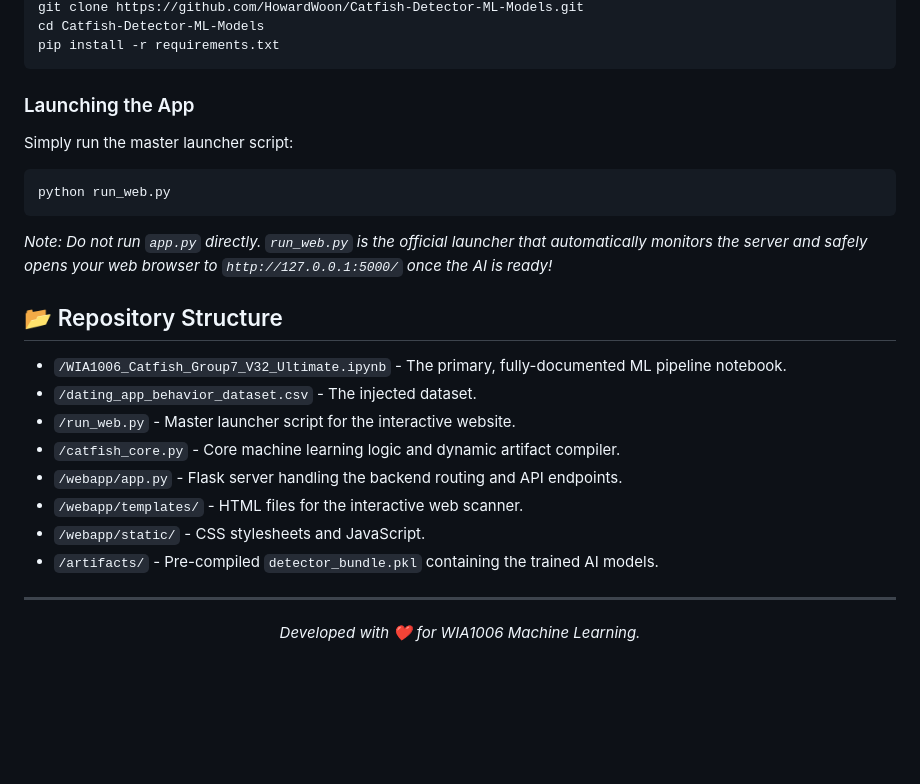
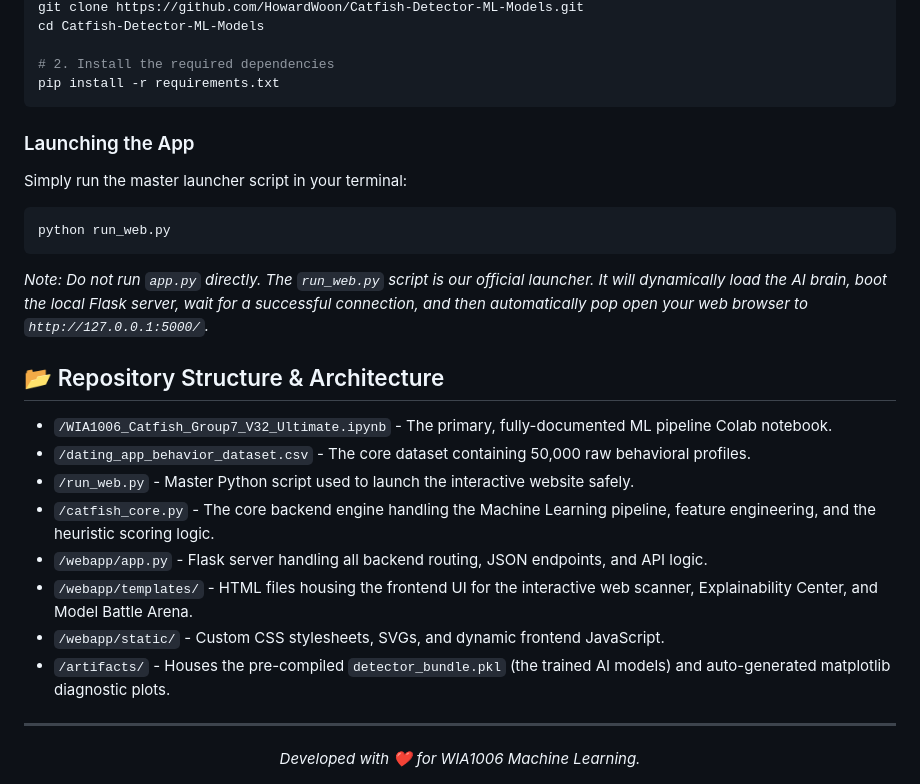
Before and after one commit to HowardWoon/Catfish-Detector-ML-Models, a Markdown page: README.md, the part around one of its changes. Drawn GitHub-style; blank space fills up the shorter version.

````diff
--- a/README.md
+++ b/README.md
@@ -43,24 +55,26 @@ Make sure you have Python installed, then run:
 git clone https://github.com/HowardWoon/Catfish-Detector-ML-Models.git
 cd Catfish-Detector-ML-Models
+
+# 2. Install the required dependencies
 pip install -r requirements.txt
 ```
 
 ### Launching the App
-Simply run the master launcher script:
+Simply run the master launcher script in your terminal:
 ```bash
 python run_web.py
 ```
-*Note: Do not run `app.py` directly. `run_web.py` is the official launcher that automatically monitors the server and safely opens your web browser to `http://127.0.0.1:5000/` once the AI is ready!*
+*Note: Do not run `app.py` directly. The `run_web.py` script is our official launcher. It will dynamically load the AI brain, boot the local Flask server, wait for a successful connection, and then automatically pop open your web browser to `http://127.0.0.1:5000/`.*
 
-## 📂 Repository Structure
-* `/WIA1006_Catfish_Group7_V32_Ultimate.ipynb` - The primary, fully-documented ML pipeline notebook.
-* `/dating_app_behavior_dataset.csv` - The injected dataset.
-* `/run_web.py` - Master launcher script for the interactive website.
-* `/catfish_core.py` - Core machine learning logic and dynamic artifact compiler.
-* `/webapp/app.py` - Flask server handling the backend routing and API endpoints.
-* `/webapp/templates/` - HTML files for the interactive web scanner.
-* `/webapp/static/` - CSS stylesheets and JavaScript.
-* `/artifacts/` - Pre-compiled `detector_bundle.pkl` containing the trained AI models.
+## 📂 Repository Structure & Architecture
+* `/WIA1006_Catfish_Group7_V32_Ultimate.ipynb` - The primary, fully-documented ML pipeline Colab notebook.
+* `/dating_app_behavior_dataset.csv` - The core dataset containing 50,000 raw behavioral profiles.
+* `/run_web.py` - Master Python script used to launch the interactive website safely.
+* `/catfish_core.py` - The core backend engine handling the Machine Learning pipeline, feature engineering, and the heuristic scoring logic.
+* `/webapp/app.py` - Flask server handling all backend routing, JSON endpoints, and API logic.
+* `/webapp/templates/` - HTML files housing the frontend UI for the interactive web scanner, Explainability Center, and Model Battle Arena.
+* `/webapp/static/` - Custom CSS stylesheets, SVGs, and dynamic frontend JavaScript.
+* `/artifacts/` - Houses the pre-compiled `detector_bundle.pkl` (the trained AI models) and auto-generated matplotlib diagnostic plots.
 
 ---
 <div align="center">
````
Also changed, not shown: other parts of README.md (+30 -18 lines).
